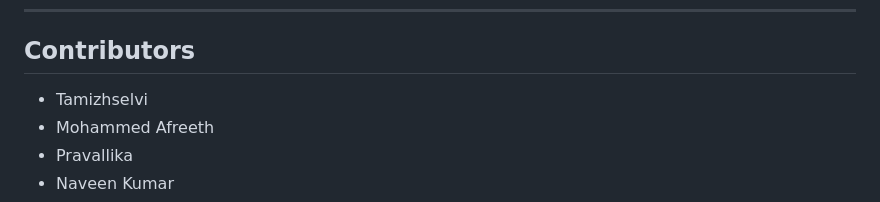
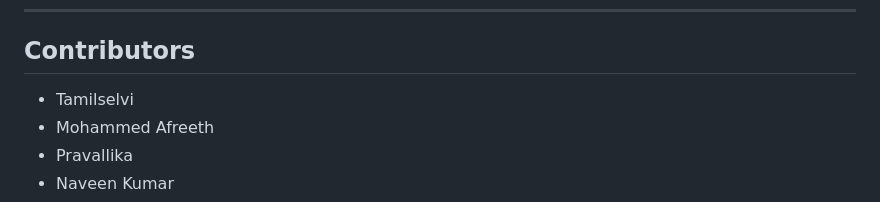
Before and after one commit to TsTamil5/Redbus_Selenium_UI_Framework, a Markdown page: README.md, the part around the change. GitHub-like rendering.

```diff
--- a/README.md
+++ b/README.md
@@ -234,7 +234,7 @@ mvn clean install
 
 ## Contributors
 
-* Tamizhselvi
+* Tamilselvi
 * Mohammed Afreeth
 * Pravallika
 * Naveen Kumar
```
